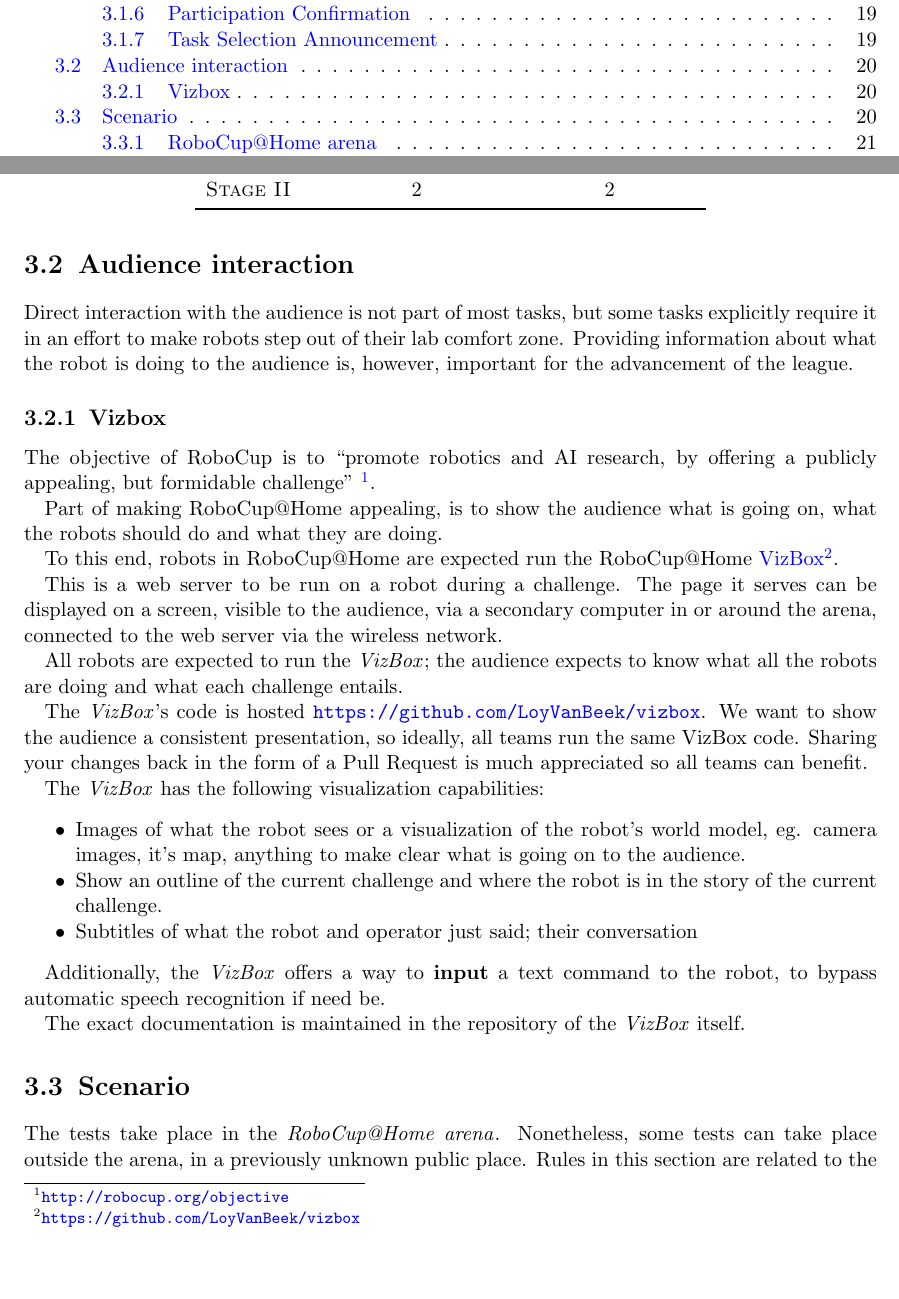
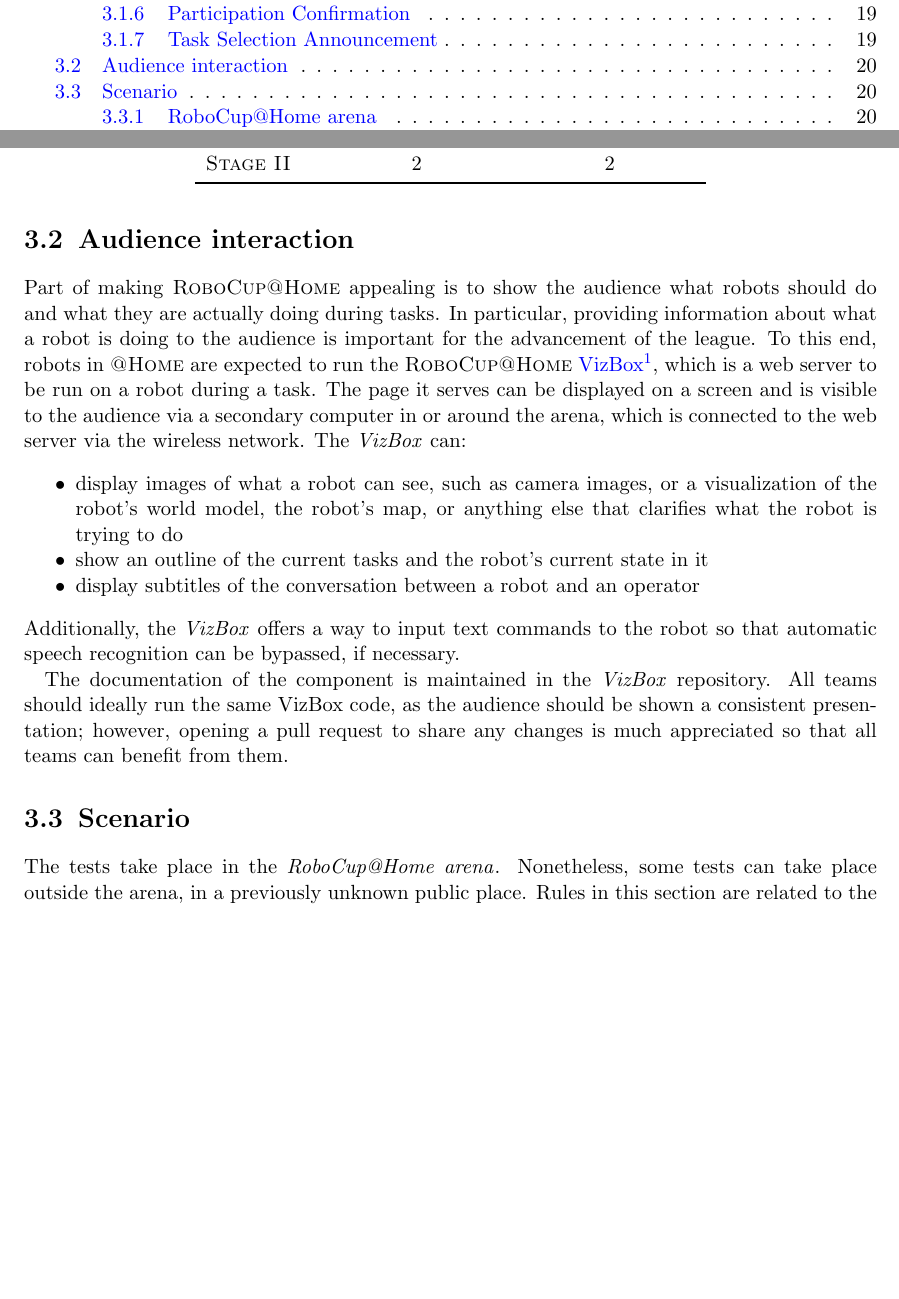
Before and after one commit to RoboCupAtHome/RuleBook, a LaTeX thesis (Rulebook.tex, which reads GeneralRules.tex, general_rules/vizbox.tex): two parts of pages 4 and 20 of 90 before the commit and two parts of pages 4 and 20 of 88 after it, joined at a grey line, cut so that both start at the same text, the shorter picture padded with empty space. Compiled offline with pdfLaTeX.

Commit message:
[general_rules/vizbox] Language improvements; removed repeated text

```diff
--- a/GeneralRules.tex
+++ b/GeneralRules.tex
@@ -13,11 +13,6 @@ Every rule in this section can be considered to implicitly include the term \emp
 This means that additional or contrary rules, in particular with respect to the specification of tests, have a higher priority than those mentioned in the general rules and regulations.
 
 \input{general_rules/TeamRegistration}
-
-\section{Audience interaction}
-
-Direct interaction with the audience is not part of most tasks, but some tasks explicitly require it in an effort to make robots step out of their lab comfort zone.
-Providing information about what the robot is doing to the audience is, however, important for the advancement of the league.
 
 \input{general_rules/vizbox}
 
--- a/general_rules/vizbox.tex
+++ b/general_rules/vizbox.tex
@@ -1,27 +1,17 @@
-\subsection{Vizbox}
-\label{vizbox}
+\section{Audience interaction}
+\label{rule:vizbox}
 
-The objective of RoboCup is to \enquote{promote robotics and AI research, by offering a publicly appealing, but formidable challenge} \footnote{\url{http://robocup.org/objective}}.
+Part of making \RoboCup\AtHome{} appealing is to show the audience what robots should do and what they are actually doing during tasks.
+In particular, providing information about what a robot is doing to the audience is important for the advancement of the league.
+To this end, robots in \AtHome{} are expected to run the \RoboCup\AtHome{} \href{https://github.com/LoyVanBeek/vizbox}{VizBox}\footnote{\url{https://github.com/LoyVanBeek/vizbox}}, which is a web server to be run on a robot during a task.
+The page it serves can be displayed on a screen and is visible to the audience via a secondary computer in or around the arena, which is connected to the web server via the wireless network.
+The \iterm{VizBox} can:
+\begin{itemize}
+	\item display images of what a robot can see, such as camera images, or a visualization of the robot's world model, the robot's map, or anything else that clarifies what the robot is trying to do
+	\item show an outline of the current tasks and the robot's current state in it
+	\item display subtitles of the conversation between a robot and an operator
+\end{itemize}
+Additionally, the \iterm{VizBox} offers a way to input text commands to the robot so that automatic speech recognition can be bypassed, if necessary.
 
-Part of making RoboCup@Home appealing, is to show the audience what is going on, what the robots should do and what they are doing.
-
-To this end, robots in RoboCup@Home are expected run the RoboCup@Home \href{https://github.com/LoyVanBeek/vizbox}{VizBox}\footnote{\url{https://github.com/LoyVanBeek/vizbox}}.
-
-This is a web server to be run on a robot during a challenge. The page it serves can be displayed on a screen, visible to the audience, via a secondary computer in or around the arena, connected to the web server via the wireless network.
-
-All robots are expected to run the \iterm{VizBox}; the audience expects to know what all the robots are doing and what each challenge entails.
-
-The \iterm{VizBox}'s code is hosted \url{https://github.com/LoyVanBeek/vizbox}.
-We want to show the audience a consistent presentation, so ideally, all teams run the same VizBox code.
-Sharing your changes back in the form of a Pull Request is much appreciated so all teams can benefit.
-
-The \iterm{VizBox} has the following visualization capabilities:
-\begin{itemize}
-	\item Images of what the robot sees or a visualization of the robot's world model, eg. camera images, it's map, anything to make clear what is going on to the audience.
-	\item Show an outline of the current challenge and where the robot is in the story of the current challenge.
-	\item Subtitles of what the robot and operator just said; their conversation
-\end{itemize}
-
-Additionally, the \iterm{VizBox} offers a way to \textbf{input} a text command to the robot, to bypass automatic speech recognition if need be.
-
-The exact documentation is maintained in the repository of the \iterm{VizBox} itself.
+The documentation of the component is maintained in the \iterm{VizBox} repository.
+All teams should ideally run the same VizBox code, as the audience should be shown a consistent presentation; however, opening a pull request to share any changes is much appreciated so that all teams can benefit from them.
```
